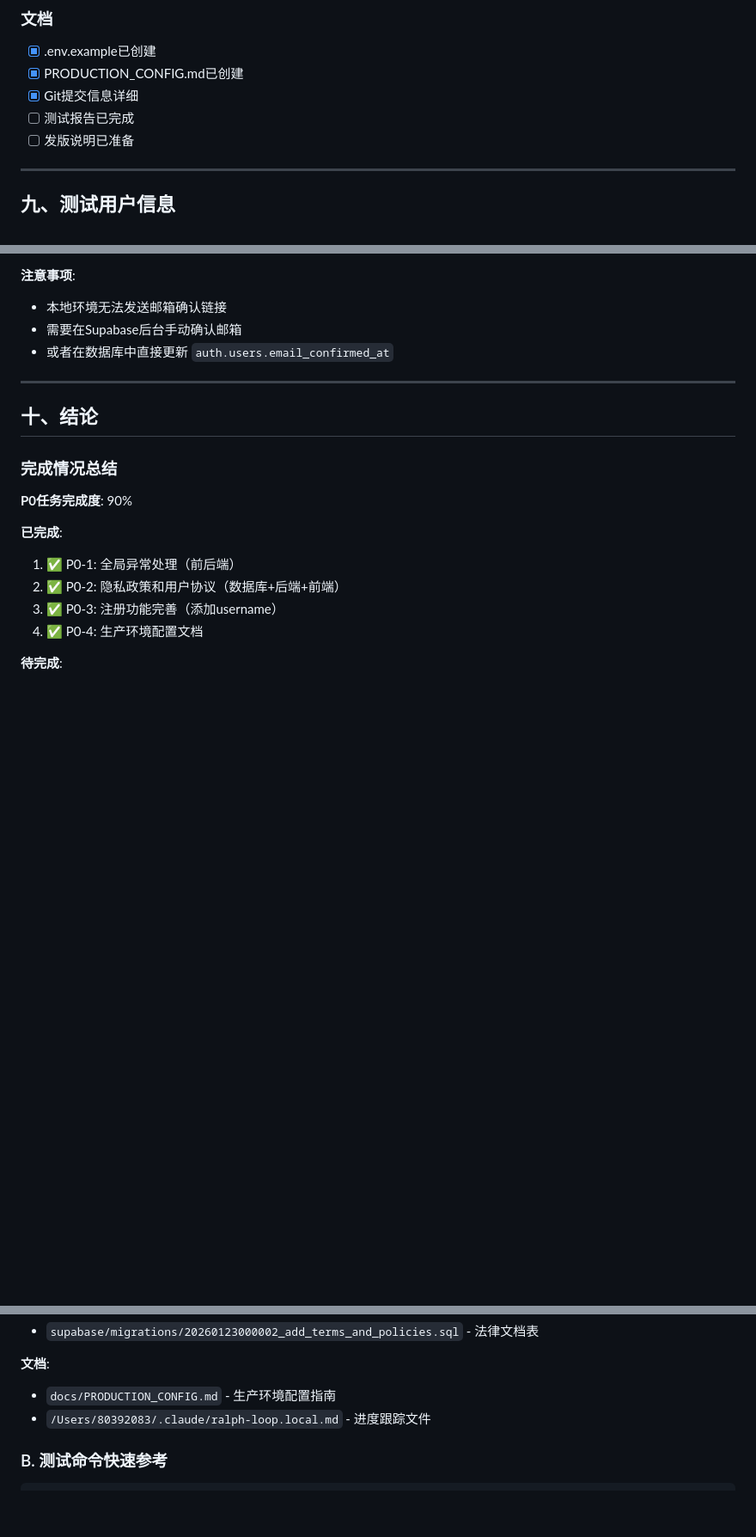
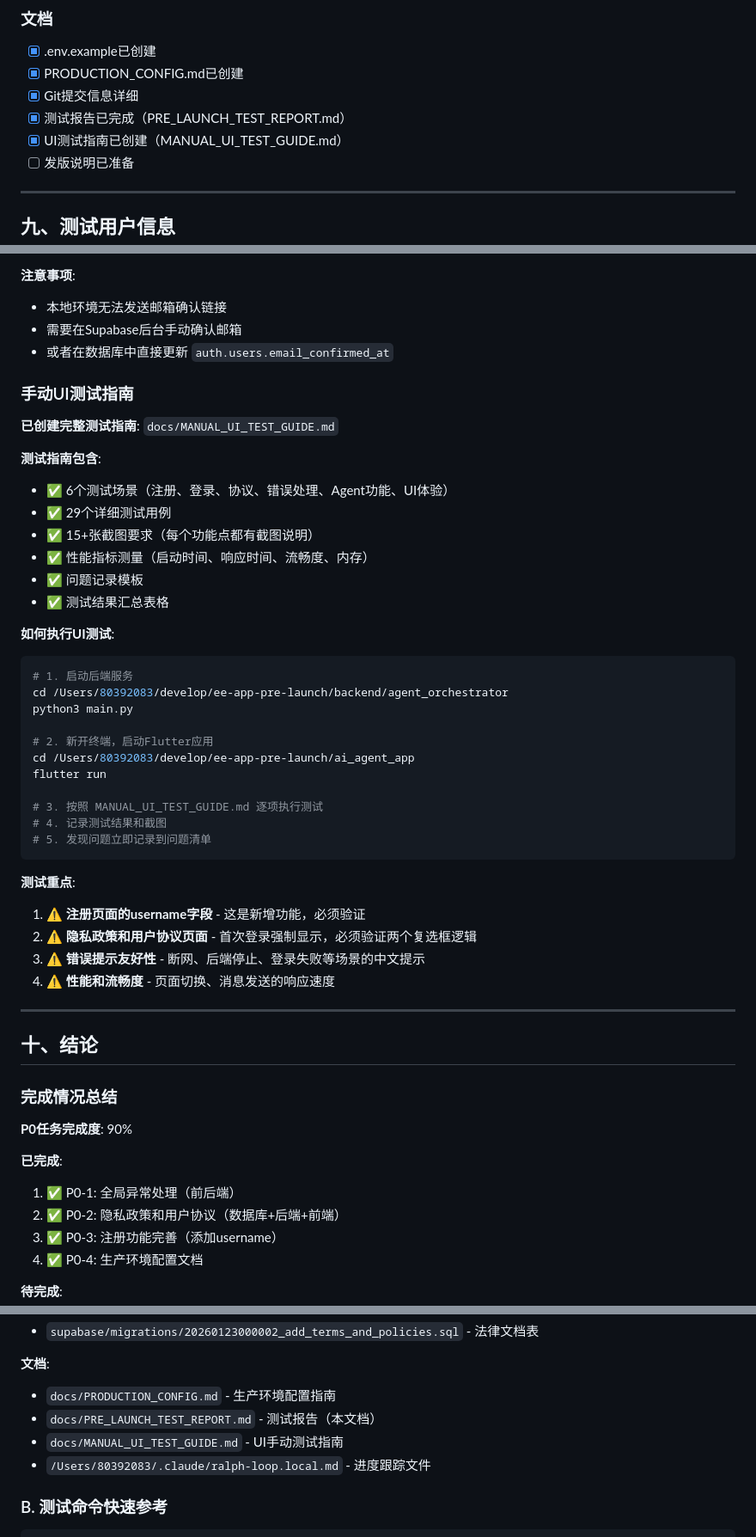
Before and after one commit to notnotMyself/EE-APP, a Markdown page: docs/PRE_LAUNCH_TEST_REPORT.md, 3 parts joined by grey strips. Shown at 86% size. GitHub-like rendering; blank space fills up the shorter version.

Commit message:
docs: 添加完整的Flutter UI手动测试指南
- 创建 MANUAL_UI_TEST_GUIDE.md 包含29个测试用例
- 6个测试场景：注册、登录、协议、错误处理、Agent、UI体验
- 15+张截图要求和详细验证步骤
- 性能指标测量（启动时间、响应时间、流畅度、内存）
- 问题记录模板和测试结果汇总表格
- 更新测试报告，添加测试指南引用

````diff
--- a/docs/PRE_LAUNCH_TEST_REPORT.md
+++ b/docs/PRE_LAUNCH_TEST_REPORT.md
@@ -554,7 +554,8 @@ Files changed:
 - [x] .env.example已创建
 - [x] PRODUCTION_CONFIG.md已创建
 - [x] Git提交信息详细
-- [ ] 测试报告已完成
+- [x] 测试报告已完成（PRE_LAUNCH_TEST_REPORT.md）
+- [x] UI测试指南已创建（MANUAL_UI_TEST_GUIDE.md）
 - [ ] 发版说明已准备
 
 ---
@@ -569,6 +570,39 @@ Files changed:
 - 本地环境无法发送邮箱确认链接
 - 需要在Supabase后台手动确认邮箱
 - 或者在数据库中直接更新 `auth.users.email_confirmed_at`
+
+### 手动UI测试指南
+
+**已创建完整测试指南**: `docs/MANUAL_UI_TEST_GUIDE.md`
+
+**测试指南包含**:
+- ✅ 6个测试场景（注册、登录、协议、错误处理、Agent功能、UI体验）
+- ✅ 29个详细测试用例
+- ✅ 15+张截图要求（每个功能点都有截图说明）
+- ✅ 性能指标测量（启动时间、响应时间、流畅度、内存）
+- ✅ 问题记录模板
+- ✅ 测试结果汇总表格
+
+**如何执行UI测试**:
+```bash
+# 1. 启动后端服务
+cd /Users/80392083/develop/ee-app-pre-launch/backend/agent_orchestrator
+python3 main.py
+
+# 2. 新开终端，启动Flutter应用
+cd /Users/80392083/develop/ee-app-pre-launch/ai_agent_app
+flutter run
+
+# 3. 按照 MANUAL_UI_TEST_GUIDE.md 逐项执行测试
+# 4. 记录测试结果和截图
+# 5. 发现问题立即记录到问题清单
+```
+
+**测试重点**:
+1. ⚠️ **注册页面的username字段** - 这是新增功能，必须验证
+2. ⚠️ **隐私政策和用户协议页面** - 首次登录强制显示，必须验证两个复选框逻辑
+3. ⚠️ **错误提示友好性** - 断网、后端停止、登录失败等场景的中文提示
+4. ⚠️ **性能和流畅度** - 页面切换、消息发送的响应速度
 
 ---
 
@@ -655,6 +689,8 @@ Files changed:
 
 **文档**:
 - `docs/PRODUCTION_CONFIG.md` - 生产环境配置指南
+- `docs/PRE_LAUNCH_TEST_REPORT.md` - 测试报告（本文档）
+- `docs/MANUAL_UI_TEST_GUIDE.md` - UI手动测试指南
 - `/Users/80392083/.claude/ralph-loop.local.md` - 进度跟踪文件
 
 ### B. 测试命令快速参考
````
Also changed, not shown: docs/MANUAL_UI_TEST_GUIDE.md (added, +444 -0 lines).
